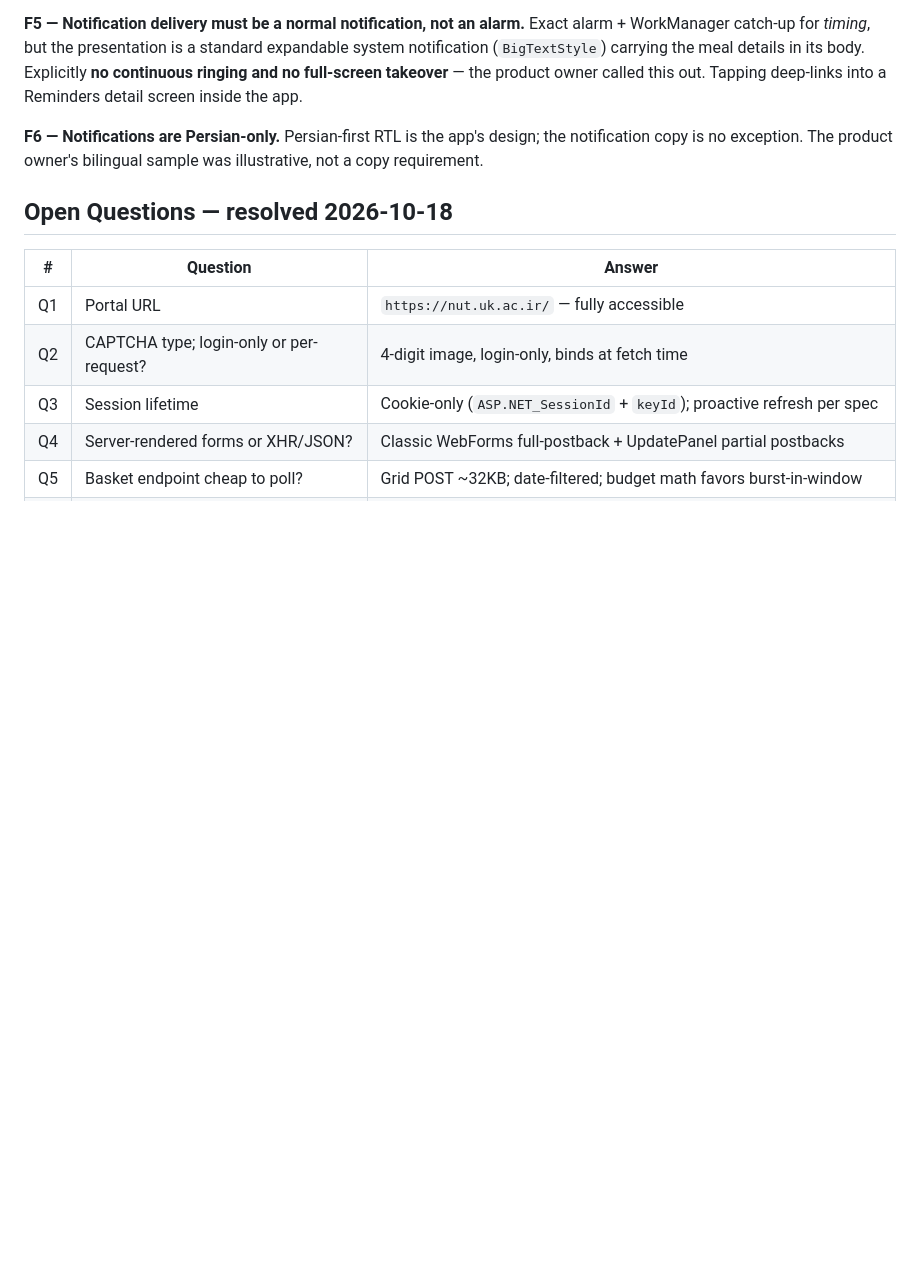
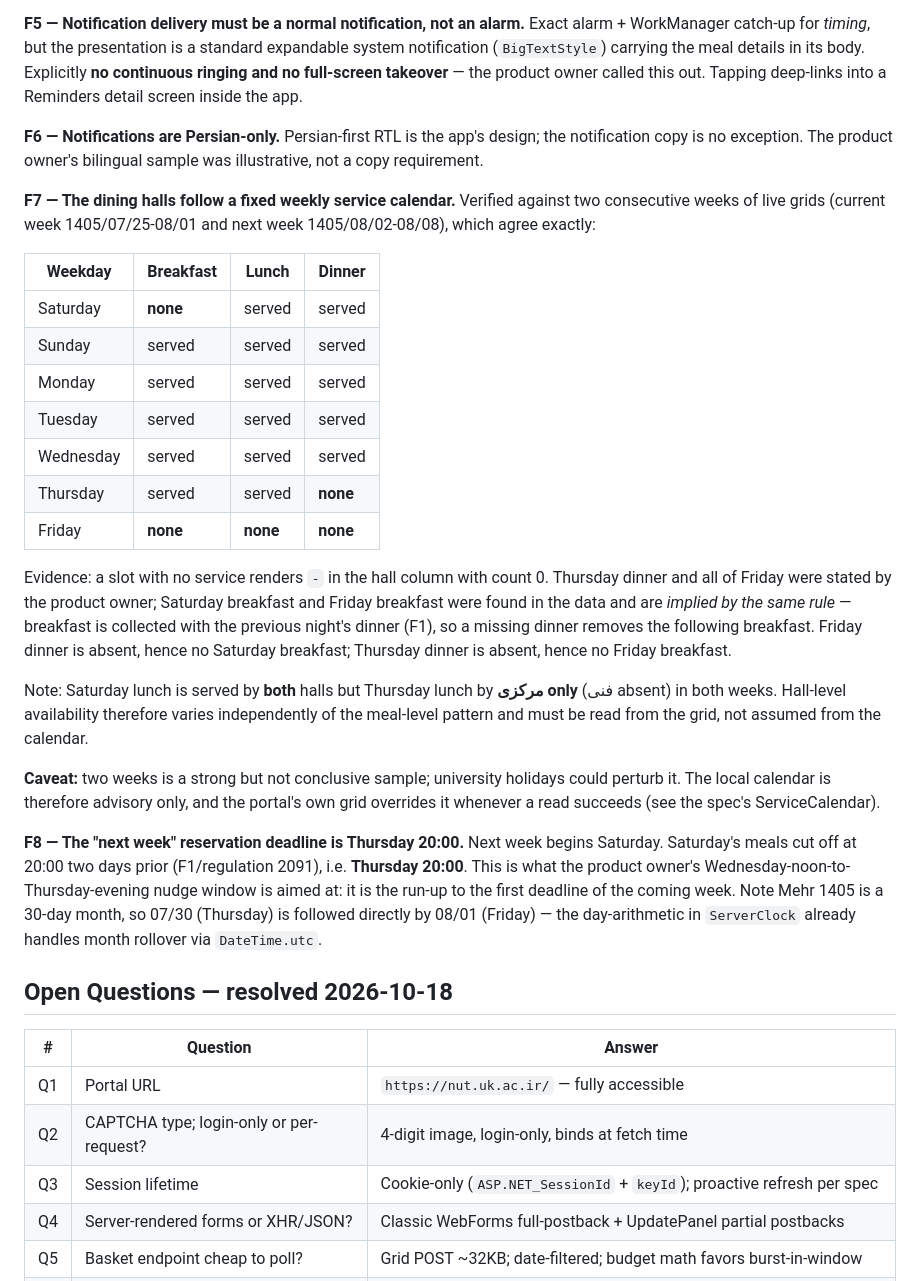
Before and after one commit to Ashekofteh/Bahonar-Nut, a Markdown page: findings.md, the part around the change. Rendered like a GitHub page; blank space fills up the shorter version.

Commit message:
Add service calendar and next-week reservation nudge to reminders spec
Two corrections/additions from the product owner:

1. Suppress reminders on closed cafeteria slots. Verified against two weeks of
   live grids and encoded as an explicit ServiceCalendar table. The data shows
   the pattern is wider than stated: Thursday dinner and all of Friday were
   named, and Saturday breakfast and Friday breakfast follow from the same rule
   (breakfast is collected with the previous night's dinner, so a missing dinner
   removes the next breakfast). The table is advisory - the portal's own grid
   always wins.

2. Next-week reservation nudge: six checks from Wednesday noon to Thursday
   evening, targeting the Thursday 20:00 deadline for the coming Saturday.

   Design decision worth noting: taken literally, six fixed fires would train
   the user to ignore the notification once the week was already booked. The
   product owner asked to notify only "if they haven't reserved yet", so the six
   times are modelled as CHECK times, not guaranteed fires - each reads state and
   speaks only on a detected gap. Escalation means a persistent gap re-fires at
   each later check while a booked week falls silent after the first, which is
   what keeps the alert meaningful.

   Gap detection excludes closed slots and slots already past their cutoff, so
   the nudge can never demand a reservation the user can no longer make.

Also adds a bounded guidance log: without it, a nudge that stays quiet because
the user booked early is indistinguishable from one that silently broke.

Co-Authored-By: Claude Sonnet 4.5 <noreply@anthropic.com>

```diff
--- a/findings.md
+++ b/findings.md
@@ -221,6 +221,44 @@ screen inside the app.
 Persian-first RTL is the app's design; the notification copy is no exception. The
 product owner's bilingual sample was illustrative, not a copy requirement.
 
+**F7 — The dining halls follow a fixed weekly service calendar.**
+Verified against two consecutive weeks of live grids (current week 1405/07/25-08/01
+and next week 1405/08/02-08/08), which agree exactly:
+
+| Weekday | Breakfast | Lunch | Dinner |
+|---|---|---|---|
+| Saturday | **none** | served | served |
+| Sunday | served | served | served |
+| Monday | served | served | served |
+| Tuesday | served | served | served |
+| Wednesday | served | served | served |
+| Thursday | served | served | **none** |
+| Friday | **none** | **none** | **none** |
+
+Evidence: a slot with no service renders `-` in the hall column with count 0.
+Thursday dinner and all of Friday were stated by the product owner; Saturday
+breakfast and Friday breakfast were found in the data and are *implied by the
+same rule* — breakfast is collected with the previous night's dinner (F1), so a
+missing dinner removes the following breakfast. Friday dinner is absent, hence
+no Saturday breakfast; Thursday dinner is absent, hence no Friday breakfast.
+
+Note: Saturday lunch is served by **both** halls but Thursday lunch by **مرکزی
+only** (فنی absent) in both weeks. Hall-level availability therefore varies
+independently of the meal-level pattern and must be read from the grid, not
+assumed from the calendar.
+
+**Caveat:** two weeks is a strong but not conclusive sample; university holidays
+could perturb it. The local calendar is therefore advisory only, and the portal's
+own grid overrides it whenever a read succeeds (see the spec's ServiceCalendar).
+
+**F8 — The "next week" reservation deadline is Thursday 20:00.**
+Next week begins Saturday. Saturday's meals cut off at 20:00 two days prior
+(F1/regulation 2091), i.e. **Thursday 20:00**. This is what the product owner's
+Wednesday-noon-to-Thursday-evening nudge window is aimed at: it is the run-up to
+the first deadline of the coming week. Note Mehr 1405 is a 30-day month, so
+07/30 (Thursday) is followed directly by 08/01 (Friday) — the day-arithmetic in
+`ServerClock` already handles month rollover via `DateTime.utc`.
+
 ## Open Questions — resolved 2026-10-18
 
 | # | Question | Answer |
```
Also changed, not shown: 1 other file.
